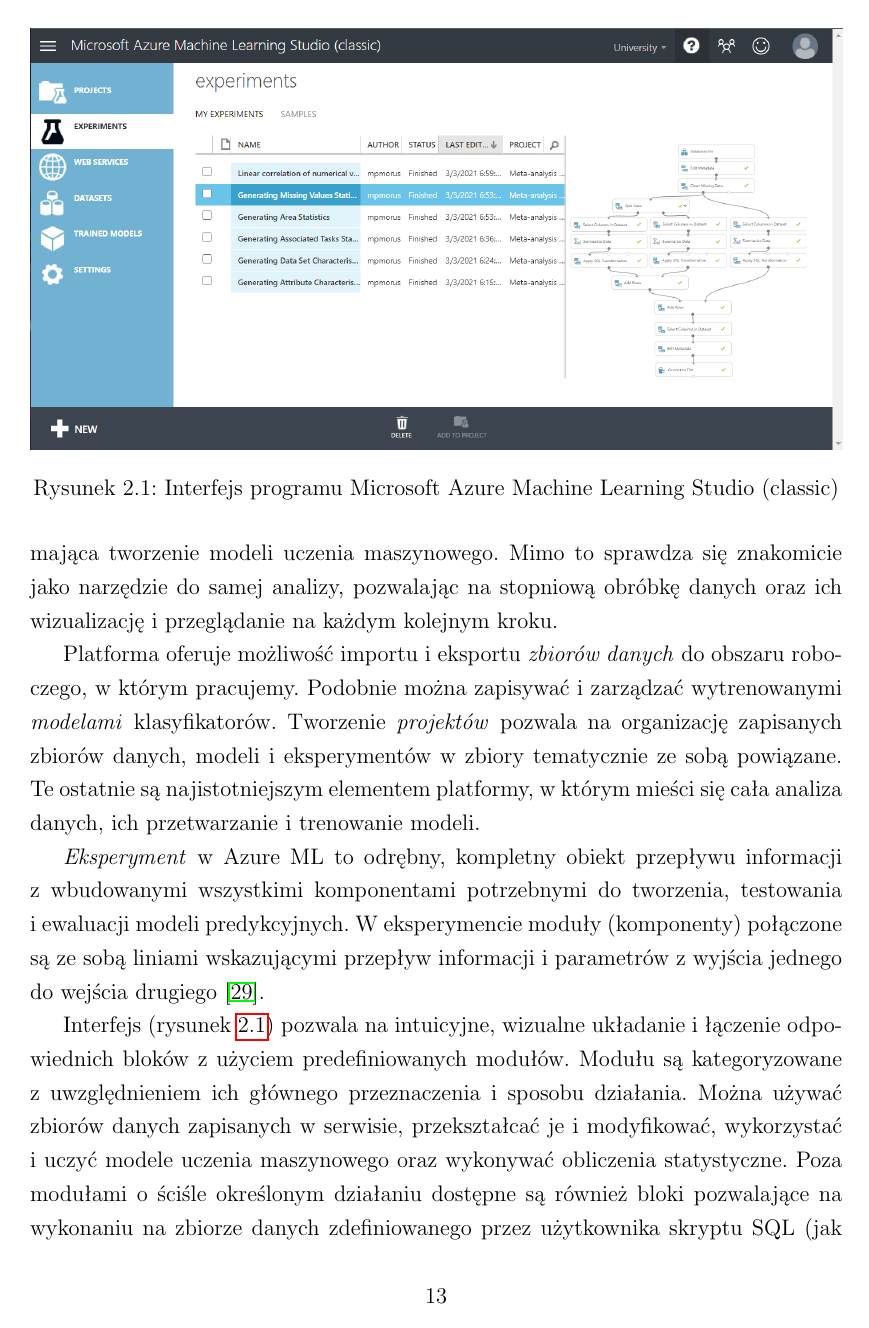
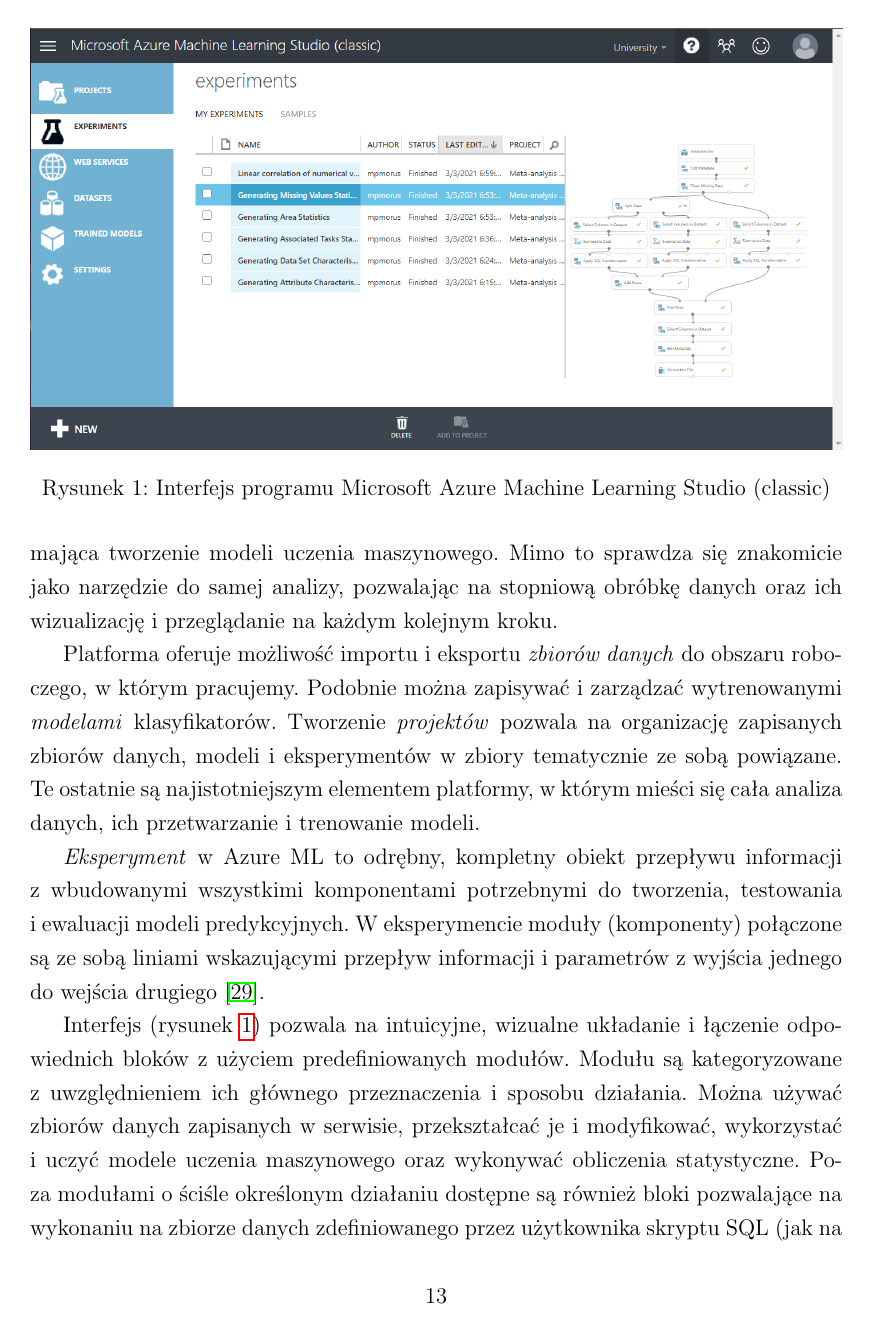
Before and after one commit to mMosiur/Licencjat-Informatyka, a LaTeX thesis (Source/thesis.tex): page 17 of 32. Compiled offline with pdfLaTeX.

Commit message:
Numeracja rysunków i tabel bez prefixu numeru rozdziału

```diff
--- a/Source/thesis.tex
+++ b/Source/thesis.tex
@@ -24,6 +24,9 @@
 \let\endtable\endfigure
 % Redefine the name of the list of figures to include tables
 \renewcommand\listfigurename{Spis rysunków i tabel}
+
+% Make the numbering of figures continuous
+\counterwithout{figure}{chapter}
 
 %end the preamble and start the document
 \begin{document}
```
